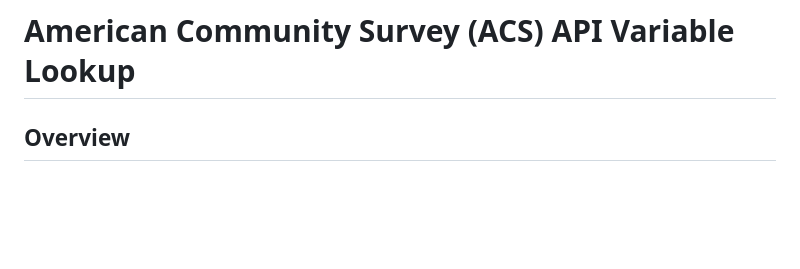
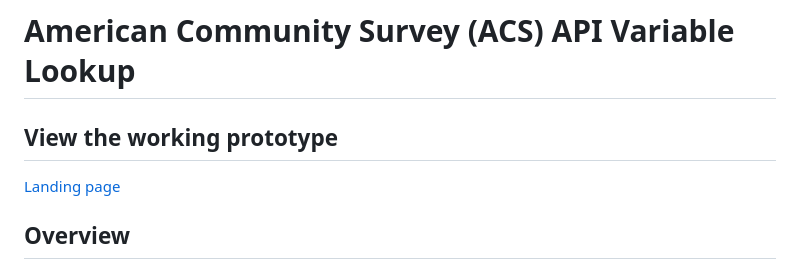
Before and after one commit to josephbooth/acs-variable-lookup-tool, a Markdown page: README.md, the part around the change. GitHub-like rendering; blank space fills up the shorter version.

Commit message:
Update README.md
Added a link to the live prototype

```diff
--- a/README.md
+++ b/README.md
@@ -1,4 +1,7 @@
 # American Community Survey (ACS) API Variable Lookup
+
+## View the working prototype
+[Landing page](https://josephbooth.github.io/acs-variable-lookup-tool/)
 
 ## Overview
 **ACS API Variable Lookup** is a tool designed to help users efficiently search for and understand variable names used in the **American Community Survey (ACS)** dataset, which powers [data.census.gov](https://data.census.gov).
```
